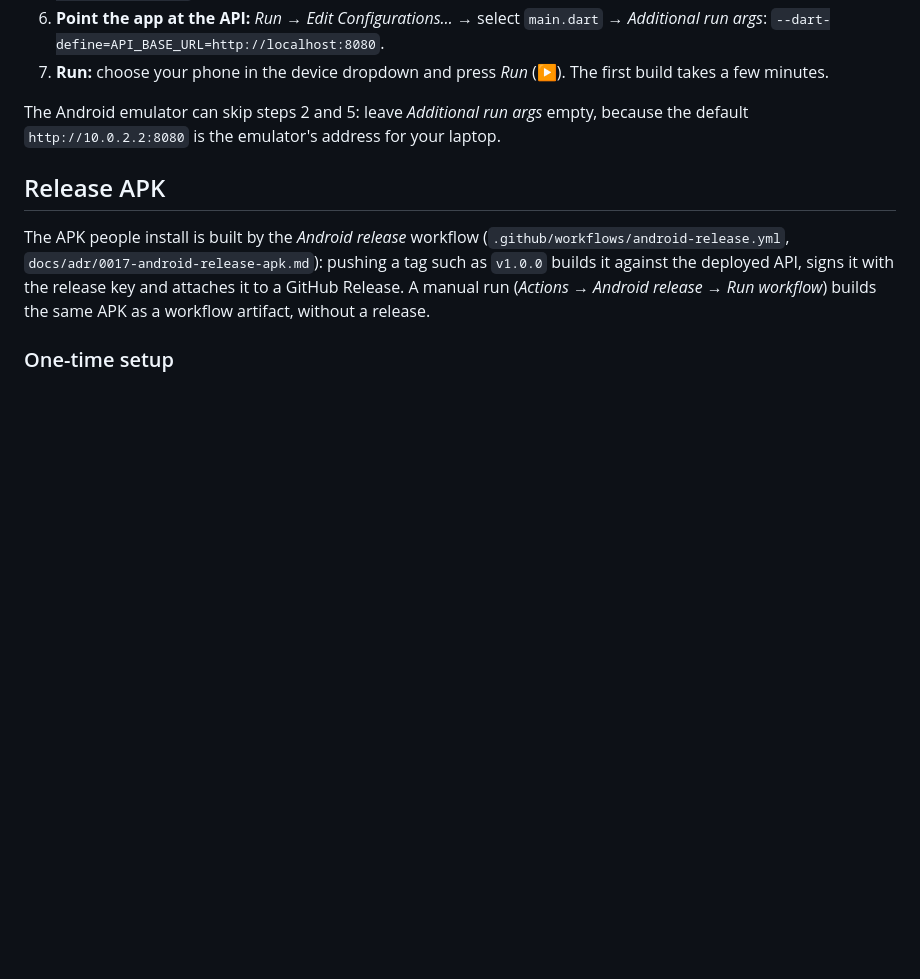
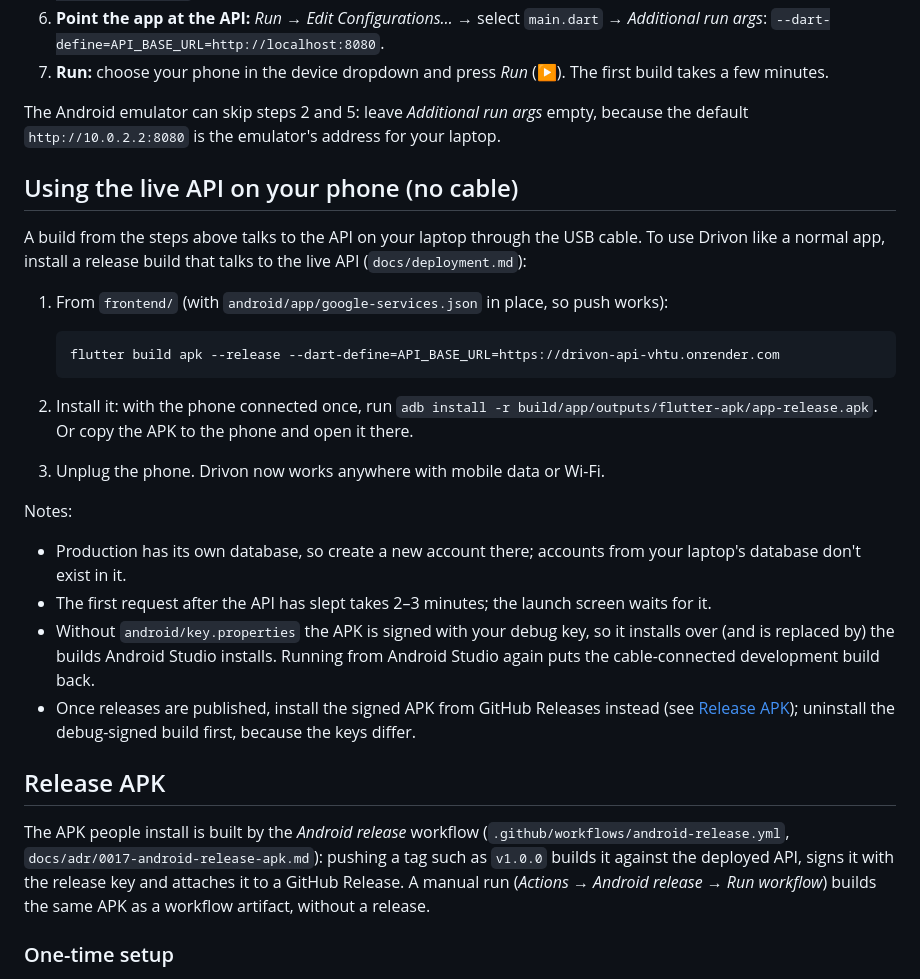
Before and after one commit to Rimaz17/drivon, a Markdown page: frontend/README.md, the part around the change. Rendered like a GitHub page; blank space fills up the shorter version.

Commit message:
docs(frontend): explain installing a build that uses the live API

````diff
--- a/frontend/README.md
+++ b/frontend/README.md
@@ -40,6 +40,26 @@ Run from `frontend/`.
 7. **Run:** choose your phone in the device dropdown and press *Run* (▶). The first build takes a few minutes.
 
 The Android emulator can skip steps 2 and 5: leave *Additional run args* empty, because the default `http://10.0.2.2:8080` is the emulator's address for your laptop.
+
+## Using the live API on your phone (no cable)
+
+A build from the steps above talks to the API on your laptop through the USB cable. To use Drivon like a normal app, install a release build that talks to the live API (`docs/deployment.md`):
+
+1. From `frontend/` (with `android/app/google-services.json` in place, so push works):
+
+   ```bash
+   flutter build apk --release --dart-define=API_BASE_URL=https://drivon-api-vhtu.onrender.com
+   ```
+
+2. Install it: with the phone connected once, run `adb install -r build/app/outputs/flutter-apk/app-release.apk`. Or copy the APK to the phone and open it there.
+3. Unplug the phone. Drivon now works anywhere with mobile data or Wi-Fi.
+
+Notes:
+
+- Production has its own database, so create a new account there; accounts from your laptop's database don't exist in it.
+- The first request after the API has slept takes 2–3 minutes; the launch screen waits for it.
+- Without `android/key.properties` the APK is signed with your debug key, so it installs over (and is replaced by) the builds Android Studio installs. Running from Android Studio again puts the cable-connected development build back.
+- Once releases are published, install the signed APK from GitHub Releases instead (see [Release APK](#release-apk)); uninstall the debug-signed build first, because the keys differ.
 
 ## Release APK
 
````
